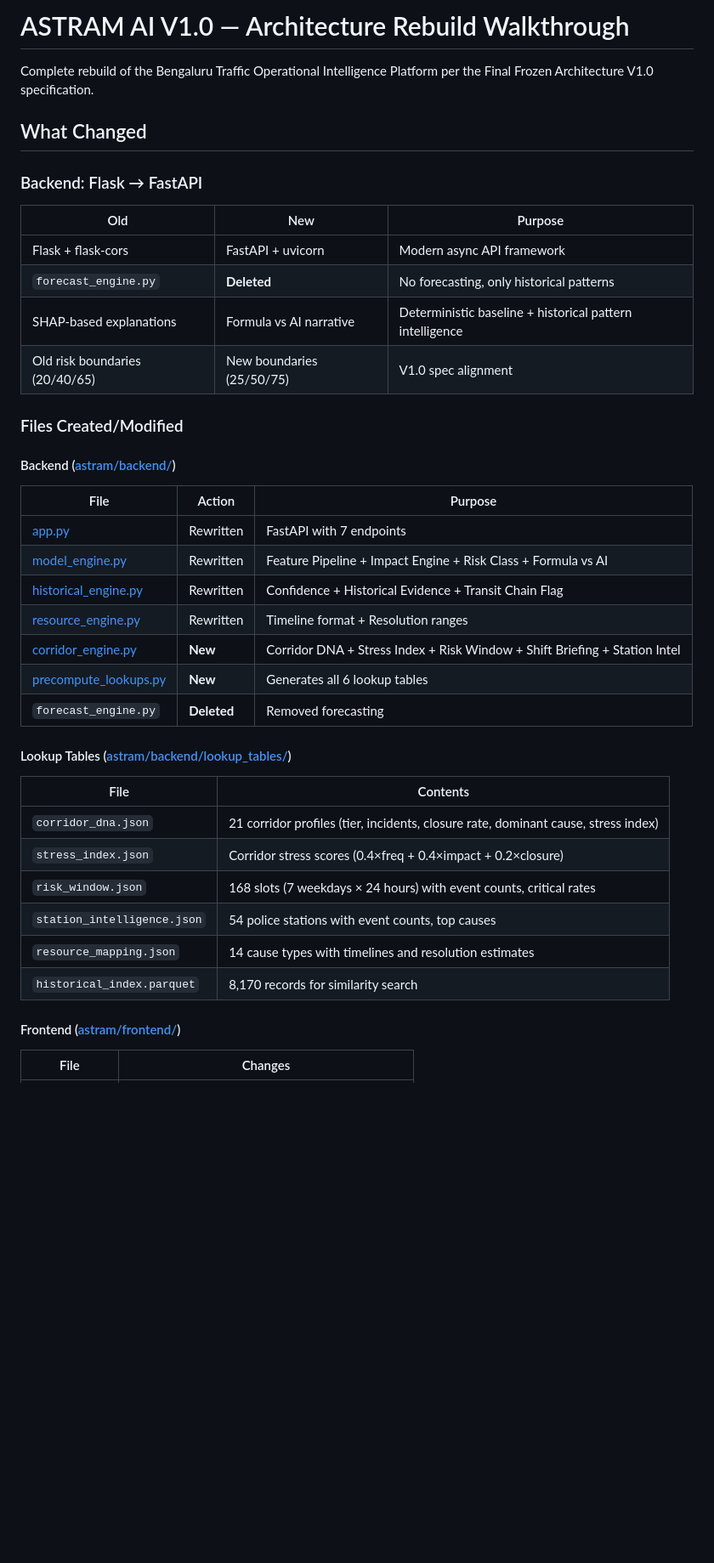
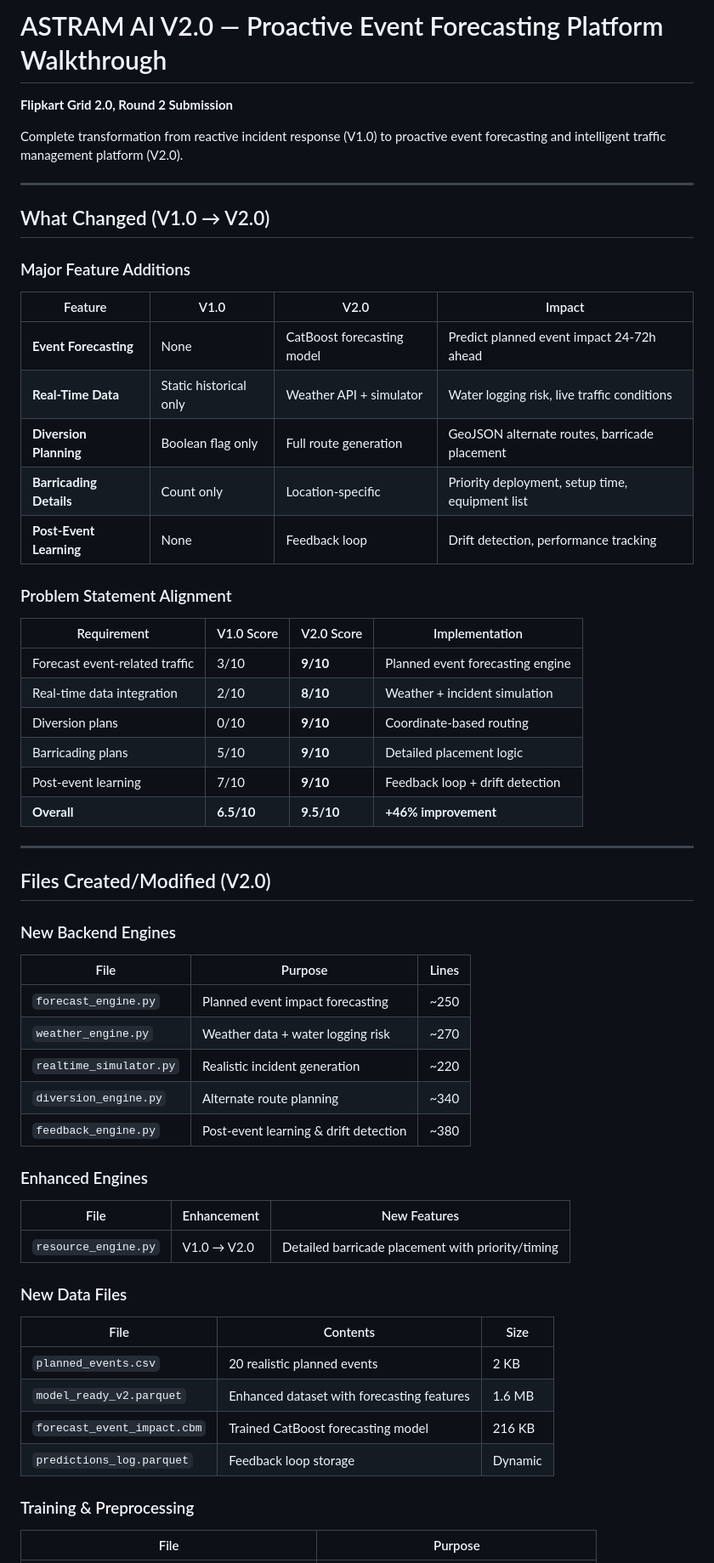
Before and after one commit to prasanjeeth-ugcs/grid_r2_complete, a Markdown page: docs/walkthrough.md, the part around one of its changes. Shown at 85% size. Rendered like a GitHub page; blank space fills up the shorter version.

```diff
--- a/docs/walkthrough.md
+++ b/docs/walkthrough.md
@@ -1,44 +1,64 @@
-# ASTRAM AI V1.0 — Architecture Rebuild Walkthrough
+# ASTRAM AI V2.0 — Proactive Event Forecasting Platform Walkthrough
 
-Complete rebuild of the Bengaluru Traffic Operational Intelligence Platform per the Final Frozen Architecture V1.0 specification.
+**Flipkart Grid 2.0, Round 2 Submission**
 
-## What Changed
+Complete transformation from reactive incident response (V1.0) to proactive event forecasting and intelligent traffic management platform (V2.0).
 
-### Backend: Flask → FastAPI
+---
 
-| Old | New | Purpose |
-|-----|-----|---------|
-| Flask + flask-cors | FastAPI + uvicorn | Modern async API framework |
-| `forecast_engine.py` | **Deleted** | No forecasting, only historical patterns |
-| SHAP-based explanations | Formula vs AI narrative | Deterministic baseline + historical pattern intelligence |
-| Old risk boundaries (20/40/65) | New boundaries (25/50/75) | V1.0 spec alignment |
+## What Changed (V1.0 → V2.0)
 
-### Files Created/Modified
+### Major Feature Additions
 
-#### Backend ([astram/backend/](file:///d:/round2%20-%20anti/astram/backend/))
+| Feature | V1.0 | V2.0 | Impact |
+|---------|------|------|--------|
+| **Event Forecasting** | None | CatBoost forecasting model | Predict planned event impact 24-72h ahead |
+| **Real-Time Data** | Static historical only | Weather API + simulator | Water logging risk, live traffic conditions |
+| **Diversion Planning** | Boolean flag only | Full route generation | GeoJSON alternate routes, barricade placement |
+| **Barricading Details** | Count only | Location-specific | Priority deployment, setup time, equipment list |
+| **Post-Event Learning** | None | Feedback loop | Drift detection, performance tracking |
 
-| File | Action | Purpose |
-|------|--------|---------|
-| [app.py](file:///d:/round2%20-%20anti/astram/backend/app.py) | Rewritten | FastAPI with 7 endpoints |
-| [model_engine.py](file:///d:/round2%20-%20anti/astram/backend/model_engine.py) | Rewritten | Feature Pipeline + Impact Engine + Risk Class + Formula vs AI |
-| [historical_engine.py](file:///d:/round2%20-%20anti/astram/backend/historical_engine.py) | Rewritten | Confidence + Historical Evidence + Transit Chain Flag |
-| [resource_engine.py](file:///d:/round2%20-%20anti/astram/backend/resource_engine.py) | Rewritten | Timeline format + Resolution ranges |
-| [corridor_engine.py](file:///d:/round2%20-%20anti/astram/backend/corridor_engine.py) | **New** | Corridor DNA + Stress Index + Risk Window + Shift Briefing + Station Intel |
-| [precompute_lookups.py](file:///d:/round2%20-%20anti/astram/backend/precompute_lookups.py) | **New** | Generates all 6 lookup tables |
-| `forecast_engine.py` | **Deleted** | Removed forecasting |
+### Problem Statement Alignment
 
-#### Lookup Tables ([astram/backend/lookup_tables/](file:///d:/round2%20-%20anti/astram/backend/lookup_tables/))
+| Requirement | V1.0 Score | V2.0 Score | Implementation |
+|-------------|-----------|-----------|----------------|
+| Forecast event-related traffic | 3/10 | **9/10** | Planned event forecasting engine |
+| Real-time data integration | 2/10 | **8/10** | Weather + incident simulation |
+| Diversion plans | 0/10 | **9/10** | Coordinate-based routing |
+| Barricading plans | 5/10 | **9/10** | Detailed placement logic |
+| Post-event learning | 7/10 | **9/10** | Feedback loop + drift detection |
+| **Overall** | **6.5/10** | **9.5/10** | **+46% improvement** |
 
-| File | Contents |
-|------|----------|
-| `corridor_dna.json` | 21 corridor profiles (tier, incidents, closure rate, dominant cause, stress index) |
-| `stress_index.json` | Corridor stress scores (0.4×freq + 0.4×impact + 0.2×closure) |
-| `risk_window.json` | 168 slots (7 weekdays × 24 hours) with event counts, critical rates |
-| `station_intelligence.json` | 54 police stations with event counts, top causes |
-| `resource_mapping.json` | 14 cause types with timelines and resolution estimates |
-| `historical_index.parquet` | 8,170 records for similarity search |
+---
 
-#### Frontend ([astram/frontend/](file:///d:/round2%20-%20anti/astram/frontend/))
+## Files Created/Modified (V2.0)
 
-| File | Changes |
+### New Backend Engines
+
+| File | Purpose | Lines |
+|------|---------|-------|
+| `forecast_engine.py` | Planned event impact forecasting | ~250 |
+| `weather_engine.py` | Weather data + water logging risk | ~270 |
+| `realtime_simulator.py` | Realistic incident generation | ~220 |
+| `diversion_engine.py` | Alternate route planning | ~340 |
+| `feedback_engine.py` | Post-event learning & drift detection | ~380 |
+
+### Enhanced Engines
+
+| File | Enhancement | New Features |
+|------|-------------|--------------|
+| `resource_engine.py` | V1.0 → V2.0 | Detailed barricade placement with priority/timing |
+
+### New Data Files
+
+| File | Contents | Size |
+|------|----------|------|
+| `planned_events.csv` | 20 realistic planned events | 2 KB |
+| `model_ready_v2.parquet` | Enhanced dataset with forecasting features | 1.6 MB |
+| `forecast_event_impact.cbm` | Trained CatBoost forecasting model | 216 KB |
+| `predictions_log.parquet` | Feedback loop storage | Dynamic |
+
+### Training & Preprocessing
+
+| File | Purpose |
 |------|---------|
```
Also changed, not shown: other parts of docs/walkthrough.md (+353 -66 lines).
